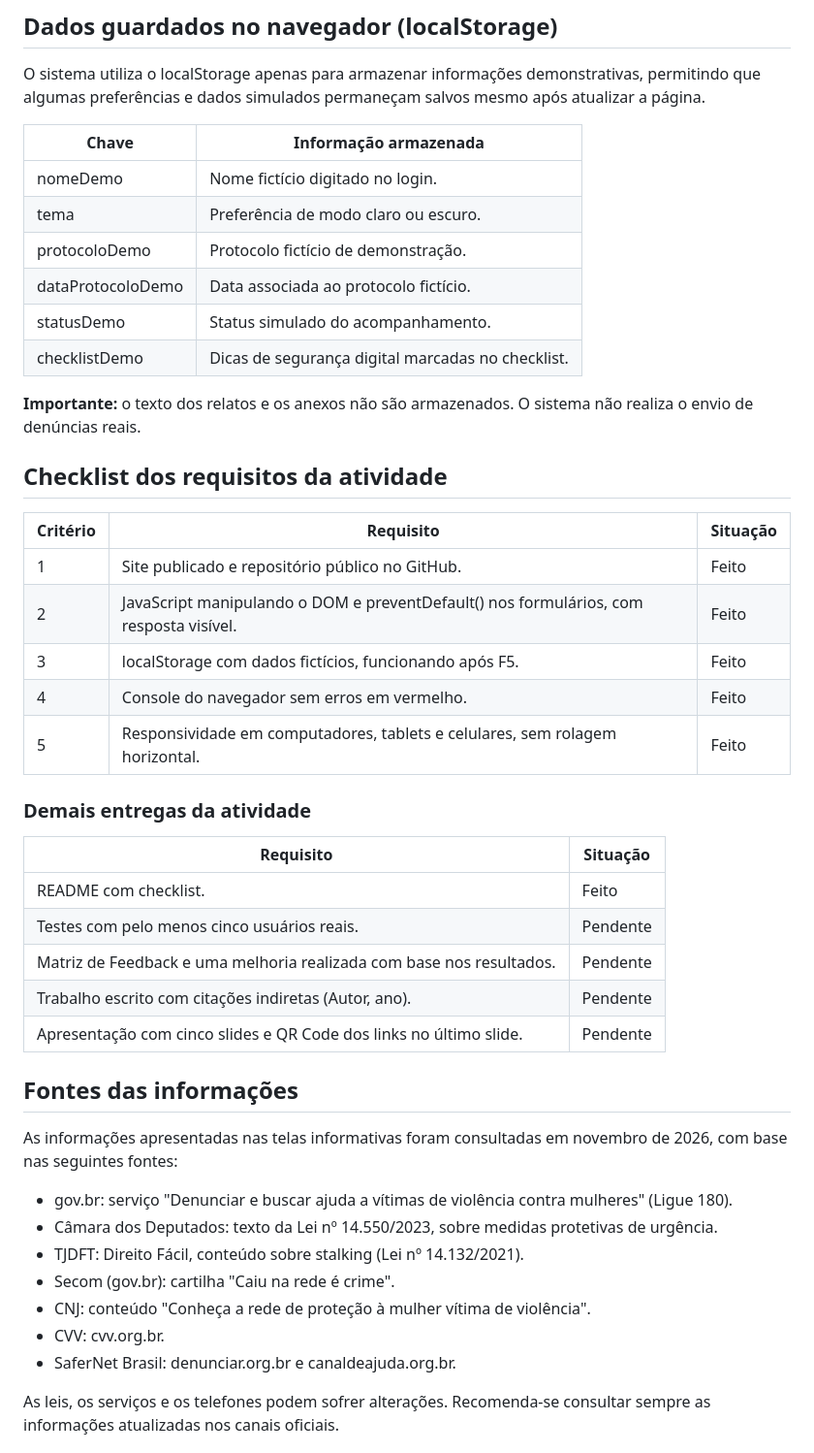
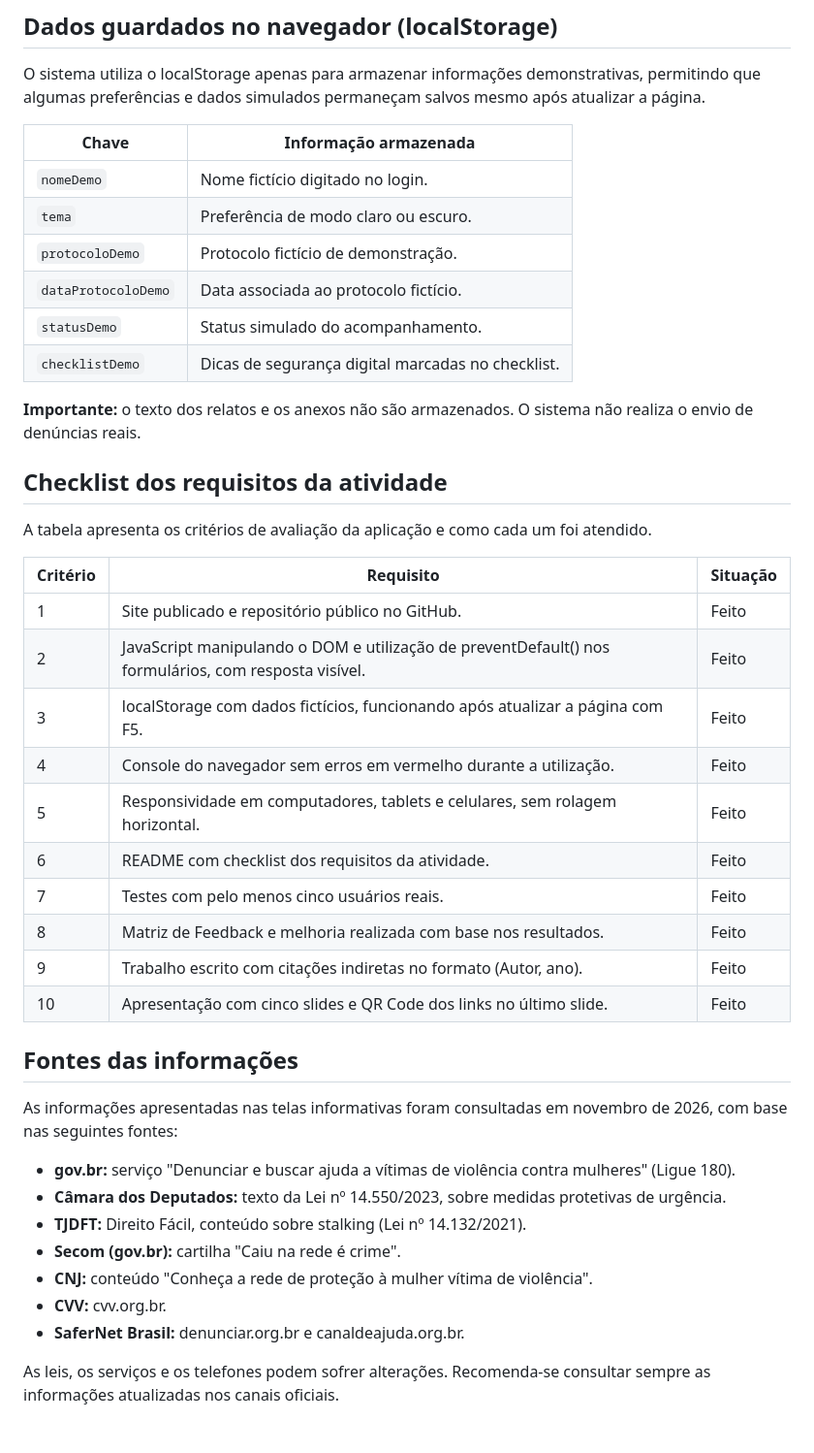
Before and after one commit to lulufleck1901-a11y/Sistema-auxiliar-de-denuncias-online, a Markdown page: README.md, the part around one of its changes. Shown at 97% size. Rendered like a GitHub page.

Commit message:
Melhora a redação e clareza do README.md
Refine project description and enhance clarity on features and technologies used. Update checklist and sources for accuracy.

```diff
--- a/README.md
+++ b/README.md
@@ -67,46 +67,43 @@ O sistema utiliza o localStorage apenas para armazenar informações demonstrati
 
 | Chave | Informação armazenada |
 |---|---|
-| nomeDemo | Nome fictício digitado no login. |
-| tema | Preferência de modo claro ou escuro. |
-| protocoloDemo | Protocolo fictício de demonstração. |
-| dataProtocoloDemo | Data associada ao protocolo fictício. |
-| statusDemo | Status simulado do acompanhamento. |
-| checklistDemo | Dicas de segurança digital marcadas no checklist. |
+| `nomeDemo` | Nome fictício digitado no login. |
+| `tema` | Preferência de modo claro ou escuro. |
+| `protocoloDemo` | Protocolo fictício de demonstração. |
+| `dataProtocoloDemo` | Data associada ao protocolo fictício. |
+| `statusDemo` | Status simulado do acompanhamento. |
+| `checklistDemo` | Dicas de segurança digital marcadas no checklist. |
 
 **Importante:** o texto dos relatos e os anexos não são armazenados. O sistema não realiza o envio de denúncias reais.
 
 ## Checklist dos requisitos da atividade
 
+A tabela apresenta os critérios de avaliação da aplicação e como cada um foi atendido.
+
 | Critério | Requisito | Situação |
 |---|---|---|
 | 1 | Site publicado e repositório público no GitHub. | Feito |
-| 2 | JavaScript manipulando o DOM e preventDefault() nos formulários, com resposta visível. | Feito |
-| 3 | localStorage com dados fictícios, funcionando após F5. | Feito |
-| 4 | Console do navegador sem erros em vermelho. | Feito |
+| 2 | JavaScript manipulando o DOM e utilização de preventDefault() nos formulários, com resposta visível. | Feito |
+| 3 | localStorage com dados fictícios, funcionando após atualizar a página com F5. | Feito |
+| 4 | Console do navegador sem erros em vermelho durante a utilização. | Feito |
 | 5 | Responsividade em computadores, tablets e celulares, sem rolagem horizontal. | Feito |
-
-### Demais entregas da atividade
-
-| Requisito | Situação |
-|---|---|
-| README com checklist. | Feito |
-| Testes com pelo menos cinco usuários reais. | Pendente |
-| Matriz de Feedback e uma melhoria realizada com base nos resultados. | Pendente |
-| Trabalho escrito com citações indiretas (Autor, ano). | Pendente |
-| Apresentação com cinco slides e QR Code dos links no último slide. | Pendente |
+| 6 | README com checklist dos requisitos da atividade. | Feito |
+| 7 | Testes com pelo menos cinco usuários reais. | Feito |
+| 8 | Matriz de Feedback e melhoria realizada com base nos resultados. | Feito |
+| 9 | Trabalho escrito com citações indiretas no formato (Autor, ano). | Feito |
+| 10 | Apresentação com cinco slides e QR Code dos links no último slide. | Feito |
 
 ## Fontes das informações
 
 As informações apresentadas nas telas informativas foram consultadas em novembro de 2026, com base nas seguintes fontes:
 
-- gov.br: serviço "Denunciar e buscar ajuda a vítimas de violência contra mulheres" (Ligue 180).
-- Câmara dos Deputados: texto da Lei nº 14.550/2023, sobre medidas protetivas de urgência.
-- TJDFT: Direito Fácil, conteúdo sobre stalking (Lei nº 14.132/2021).
-- Secom (gov.br): cartilha "Caiu na rede é crime".
-- CNJ: conteúdo "Conheça a rede de proteção à mulher vítima de violência".
-- CVV: cvv.org.br.
-- SaferNet Brasil: denunciar.org.br e canaldeajuda.org.br.
+- **gov.br:** serviço "Denunciar e buscar ajuda a vítimas de violência contra mulheres" (Ligue 180).
+- **Câmara dos Deputados:** texto da Lei nº 14.550/2023, sobre medidas protetivas de urgência.
+- **TJDFT:** Direito Fácil, conteúdo sobre stalking (Lei nº 14.132/2021).
+- **Secom (gov.br):** cartilha "Caiu na rede é crime".
+- **CNJ:** conteúdo "Conheça a rede de proteção à mulher vítima de violência".
+- **CVV:** cvv.org.br.
+- **SaferNet Brasil:** denunciar.org.br e canaldeajuda.org.br.
 
 As leis, os serviços e os telefones podem sofrer alterações. Recomenda-se consultar sempre as informações atualizadas nos canais oficiais.
 
```
Also changed, not shown: other parts of README.md (+4 -4 lines).
